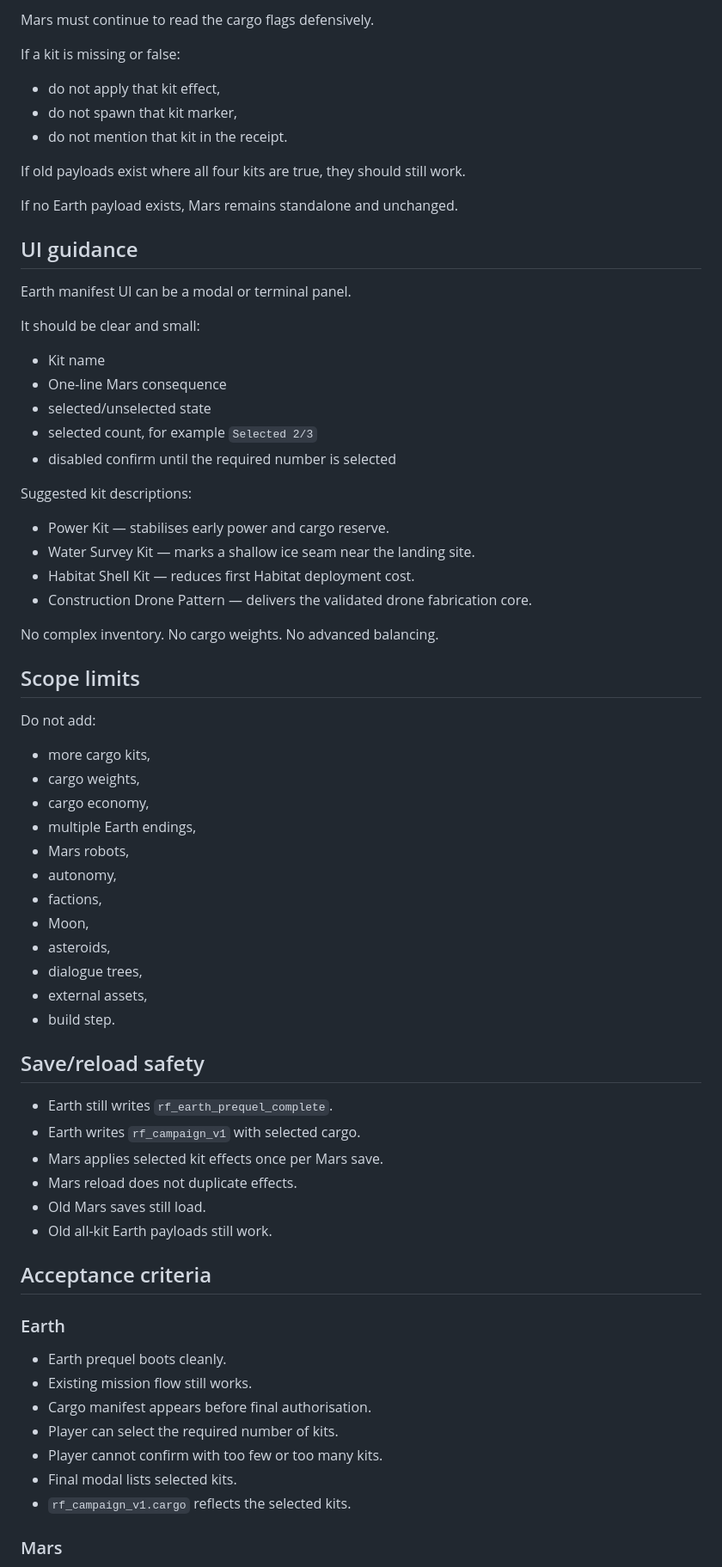
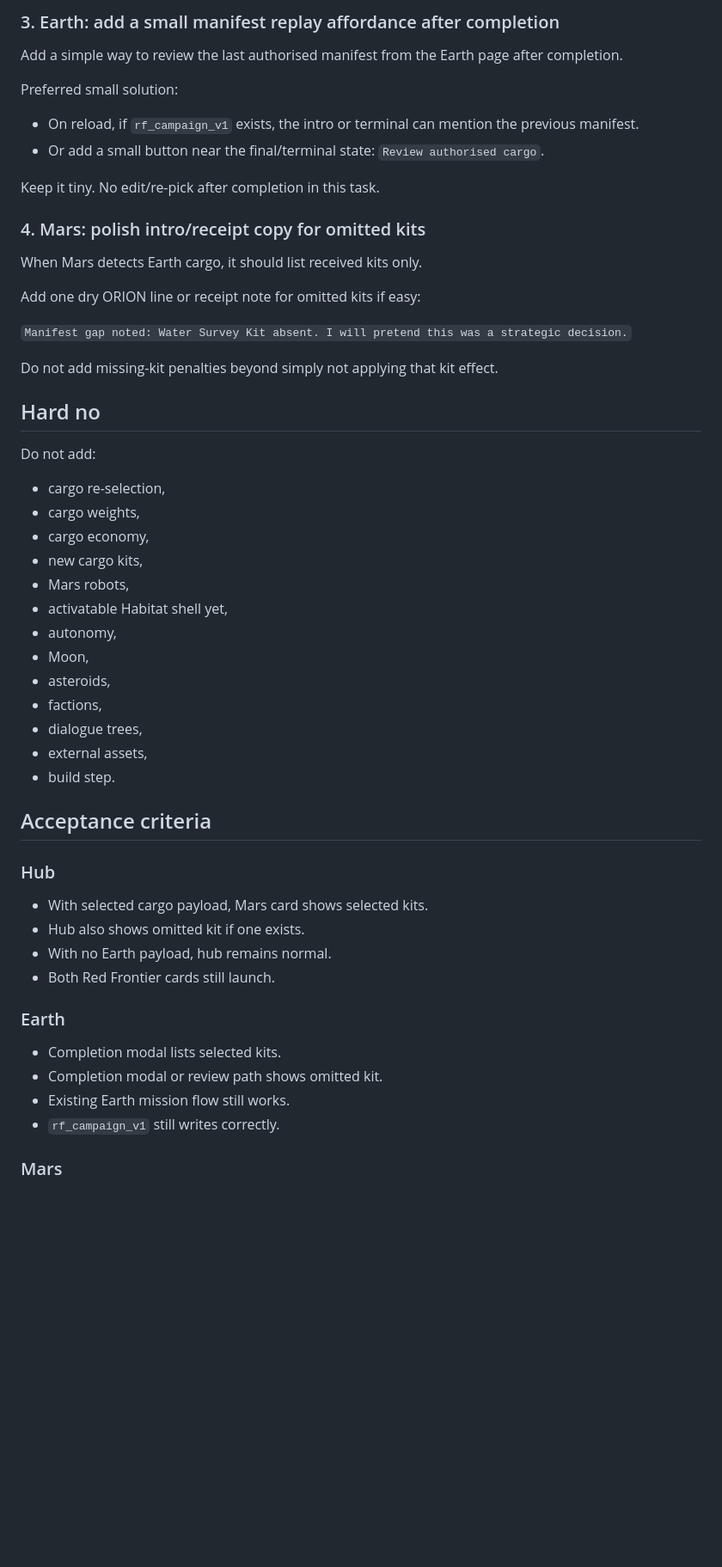
Before and after one commit to przemekzur/games, a Markdown page: agent-tasks/NEXT.md, the part around one of its changes. Shown at 86% size. GitHub-like rendering; blank space fills up the shorter version.

```diff
--- a/agent-tasks/NEXT.md
+++ b/agent-tasks/NEXT.md
@@ -82,76 +76,58 @@ The completion modal should list the selected kits and clearly say the package i
 
-Mars must continue to read the cargo flags defensively.
+### 3. Earth: add a small manifest replay affordance after completion
 
-If a kit is missing or false:
+Add a simple way to review the last authorised manifest from the Earth page after completion.
 
-- do not apply that kit effect,
-- do not spawn that kit marker,
-- do not mention that kit in the receipt.
+Preferred small solution:
 
-If old payloads exist where all four kits are true, they should still work.
+- On reload, if `rf_campaign_v1` exists, the intro or terminal can mention the previous manifest.
+- Or add a small button near the final/terminal state: `Review authorised cargo`.
 
-If no Earth payload exists, Mars remains standalone and unchanged.
+Keep it tiny. No edit/re-pick after completion in this task.
 
-## UI guidance
+### 4. Mars: polish intro/receipt copy for omitted kits
 
-Earth manifest UI can be a modal or terminal panel.
+When Mars detects Earth cargo, it should list received kits only.
 
-It should be clear and small:
+Add one dry ORION line or receipt note for omitted kits if easy:
 
-- Kit name
-- One-line Mars consequence
-- selected/unselected state
-- selected count, for example `Selected 2/3`
-- disabled confirm until the required number is selected
+`Manifest gap noted: Water Survey Kit absent. I will pretend this was a strategic decision.`
 
-Suggested kit descriptions:
+Do not add missing-kit penalties beyond simply not applying that kit effect.
 
-- Power Kit — stabilises early power and cargo reserve.
-- Water Survey Kit — marks a shallow ice seam near the landing site.
-- Habitat Shell Kit — reduces first Habitat deployment cost.
-- Construction Drone Pattern — delivers the validated drone fabrication core.
-
-No complex inventory.
-No cargo weights.
-No advanced balancing.
-
-## Scope limits
+## Hard no
 
 Do not add:
 
-- more cargo kits,
+- cargo re-selection,
 - cargo weights,
 - cargo economy,
-- multiple Earth endings,
+- new cargo kits,
 - Mars robots,
+- activatable Habitat shell yet,
 - autonomy,
-- factions,
 - Moon,
 - asteroids,
+- factions,
 - dialogue trees,
 - external assets,
 - build step.
 
-## Save/reload safety
+## Acceptance criteria
 
-- Earth still writes `rf_earth_prequel_complete`.
-- Earth writes `rf_campaign_v1` with selected cargo.
-- Mars applies selected kit effects once per Mars save.
-- Mars reload does not duplicate effects.
-- Old Mars saves still load.
-- Old all-kit Earth payloads still work.
+### Hub
 
-## Acceptance criteria
+- With selected cargo payload, Mars card shows selected kits.
+- Hub also shows omitted kit if one exists.
+- With no Earth payload, hub remains normal.
+- Both Red Frontier cards still launch.
 
 ### Earth
 
-- Earth prequel boots cleanly.
-- Existing mission flow still works.
-- Cargo manifest appears before final authorisation.
-- Player can select the required number of kits.
-- Player cannot confirm with too few or too many kits.
-- Final modal lists selected kits.
-- `rf_campaign_v1.cargo` reflects the selected kits.
+- Completion modal lists selected kits.
+- Completion modal or review path shows omitted kit.
+- Existing Earth mission flow still works.
+- `rf_campaign_v1` still writes correctly.
 
 ### Mars
 
```
Also changed, not shown: other parts of agent-tasks/NEXT.md (+52 -60 lines).
